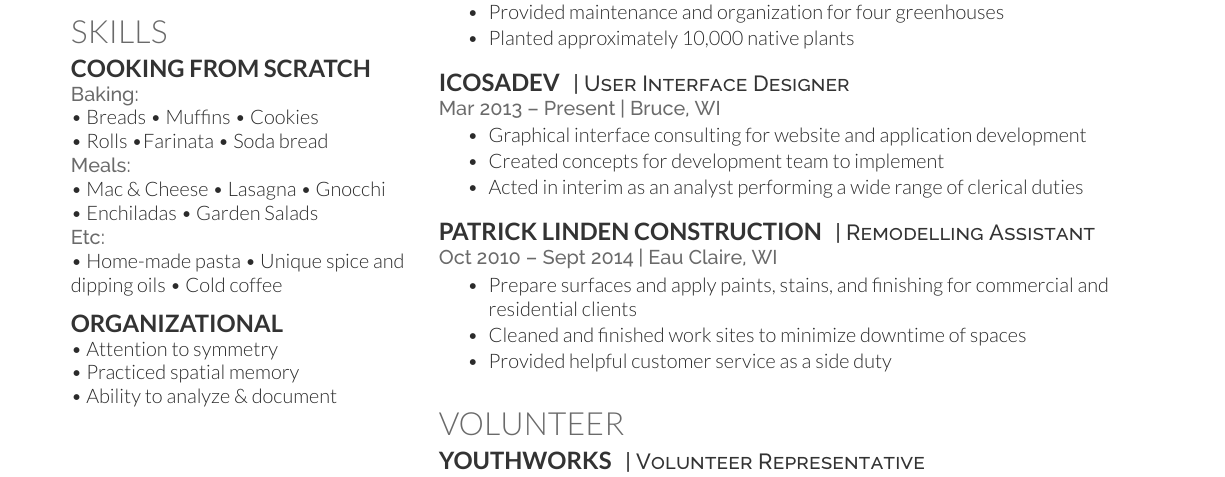
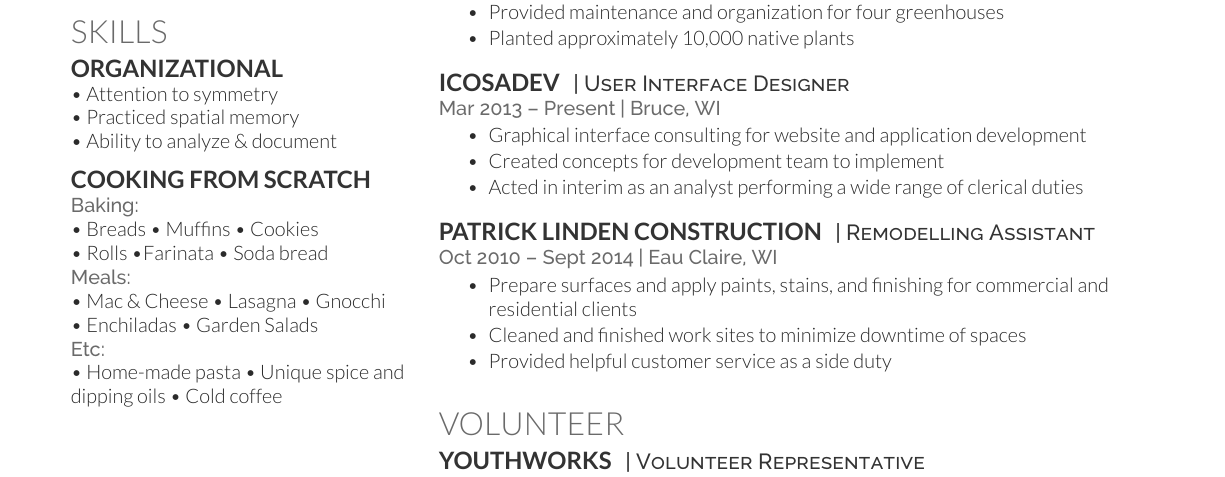
Before and after one commit to ponderingcorn/resume, a LaTeX CV (resume.tex): part of the page, cut so that both start at the same text. Compiled offline with XeLaTeX.

Commit message:
switch organization & food skill set blocks

```diff
--- a/resume.tex
+++ b/resume.tex
@@ -52,6 +52,12 @@
 %%%%%%%%%%%%%%%%%%%%%%%%%%%%%%%%%%%%%%
 
 \section{Skills}
+\subsection{Organizational}
+\textbullet{} Attention to symmetry            \\
+\textbullet{} Practiced spatial memory         \\
+\textbullet{} Ability to analyze \& document  \\
+\sectionsep
+
 \subsection{Cooking from Scratch}
 \location{Baking:}
 \textbullet{} Breads \textbullet{} Muffins \textbullet{} Cookies \\
@@ -66,11 +72,6 @@
 \textbullet{} Home-made pasta \textbullet{} Unique spice and dipping oils \textbullet{} Cold coffee
 \sectionsep
 
-\subsection{Organizational}
-\textbullet{} Attention to symmetry            \\
-\textbullet{} Practiced spatial memory         \\
-\textbullet{} Ability to analyze \& document  \\
-\sectionsep
 
 
 %%%%%%%%%%%%%%%%%%%%%%%%%%%%%%%%%%%%%%
```
